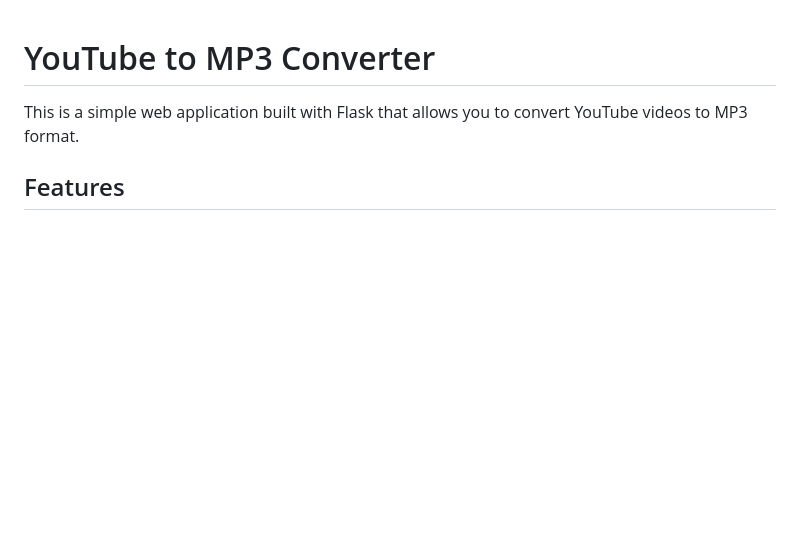
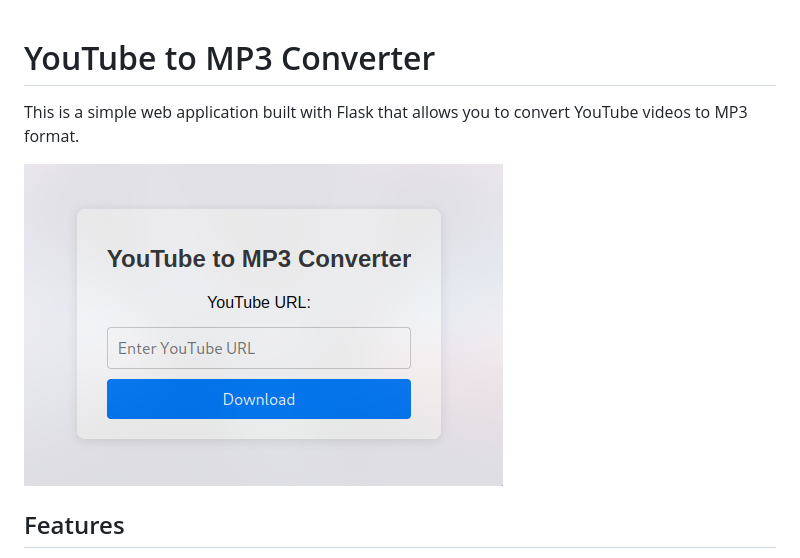
Before and after one commit to HayZun/YouTube-to-MP3-Converter, a Markdown page: readme.md, the part around the change. Drawn GitHub-style; pictures changed too: images/screenshot.png (added); blank space fills up the shorter version.

```diff
--- a/readme.md
+++ b/readme.md
@@ -1,6 +1,8 @@
 # YouTube to MP3 Converter
 
 This is a simple web application built with Flask that allows you to convert YouTube videos to MP3 format.
+
+![Demo](./images/screenshot.png)
 
 ## Features
 
```
